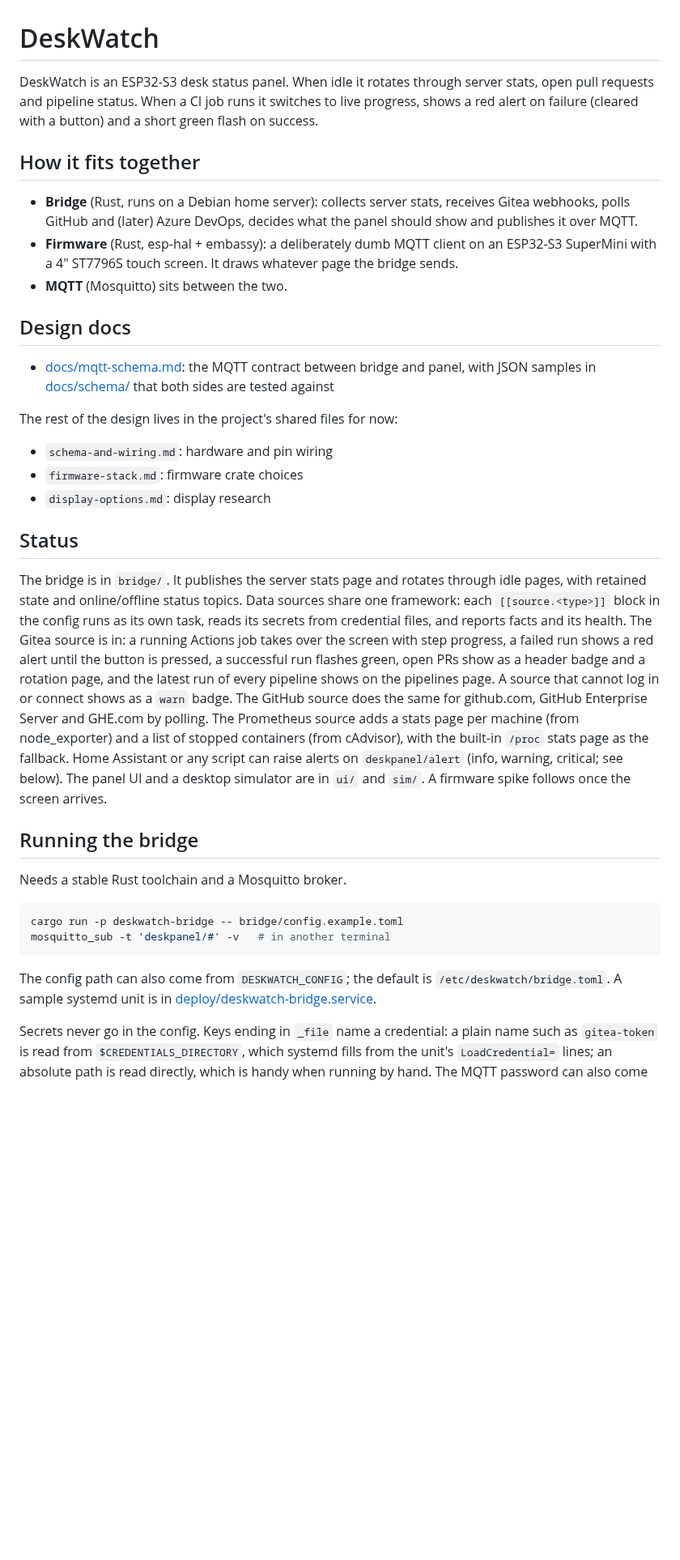
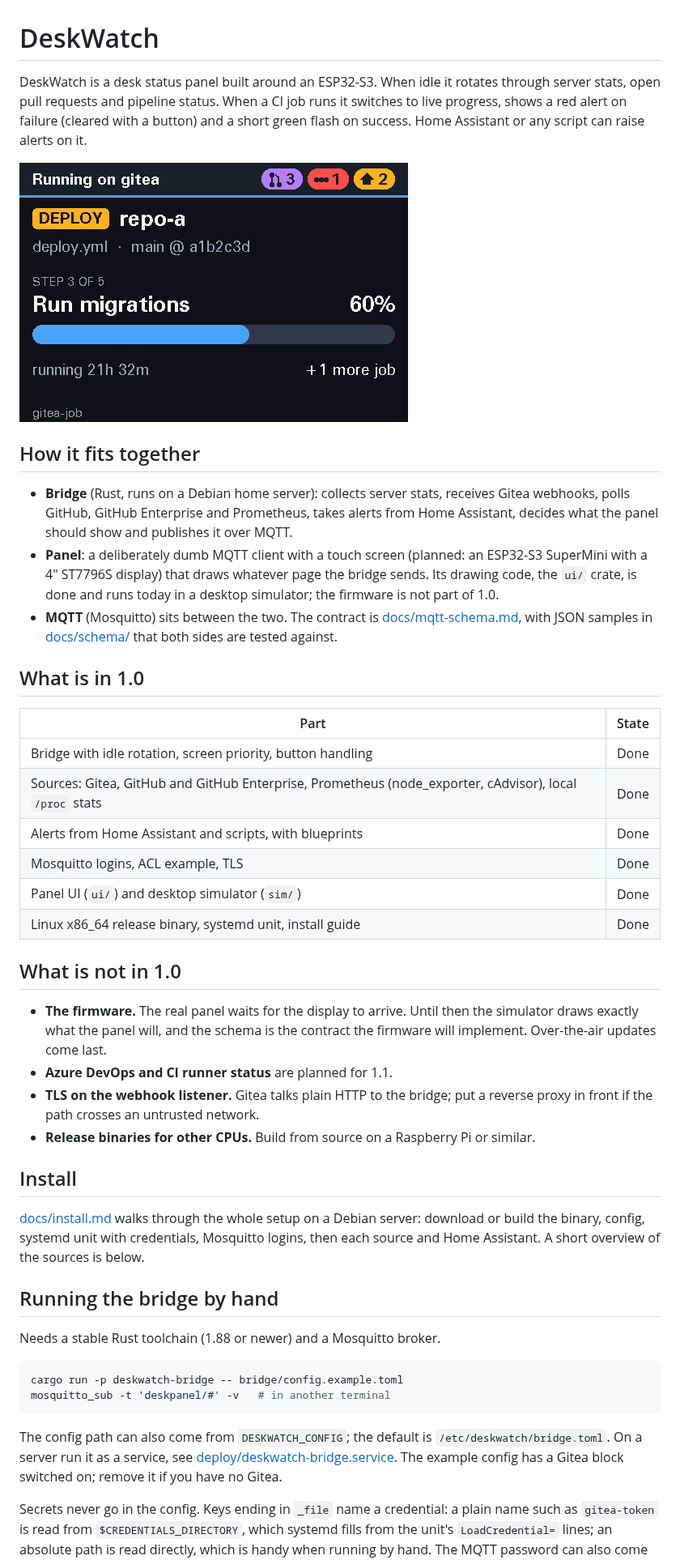
Before and after one commit to Sylentic/DeskWatch, a Markdown page: README.md, the part around one of its changes. Shown at 81% size. Rendered like a GitHub page; pictures changed too: docs/panel-example.png (added); blank space fills up the shorter version.

````diff
--- a/README.md
+++ b/README.md
@@ -1,50 +1,60 @@
 # DeskWatch
 
-DeskWatch is an ESP32-S3 desk status panel. When idle it rotates through server stats, open pull requests and pipeline status. When a CI job runs it switches to live progress, shows a red alert on failure (cleared with a button) and a short green flash on success.
+DeskWatch is a desk status panel built around an ESP32-S3. When idle it rotates through server stats, open pull
+requests and pipeline status. When a CI job runs it switches to live progress, shows a red alert on failure
+(cleared with a button) and a short green flash on success. Home Assistant or any script can raise alerts on it.
+
+![The panel UI in the simulator](docs/panel-example.png)
 
 ## How it fits together
 
-- **Bridge** (Rust, runs on a Debian home server): collects server stats, receives Gitea webhooks, polls GitHub and (later) Azure DevOps, decides what the panel should show and publishes it over MQTT.
-- **Firmware** (Rust, esp-hal + embassy): a deliberately dumb MQTT client on an ESP32-S3 SuperMini with a 4" ST7796S touch screen. It draws whatever page the bridge sends.
-- **MQTT** (Mosquitto) sits between the two.
+- **Bridge** (Rust, runs on a Debian home server): collects server stats, receives Gitea webhooks, polls GitHub,
+  GitHub Enterprise and Prometheus, takes alerts from Home Assistant, decides what the panel should show and
+  publishes it over MQTT.
+- **Panel**: a deliberately dumb MQTT client with a touch screen (planned: an ESP32-S3 SuperMini with a 4" ST7796S
+  display) that draws whatever page the bridge sends. Its drawing code, the `ui/` crate, is done and runs today in
+  a desktop simulator; the firmware is not part of 1.0.
+- **MQTT** (Mosquitto) sits between the two. The contract is [docs/mqtt-schema.md](docs/mqtt-schema.md), with JSON
+  samples in [docs/schema/](docs/schema/) that both sides are tested against.
 
-## Design docs
+## What is in 1.0
 
-- [docs/mqtt-schema.md](docs/mqtt-schema.md): the MQTT contract between bridge and panel, with JSON samples in
-  [docs/schema/](docs/schema/) that both sides are tested against
+| Part | State |
+|---|---|
+| Bridge with idle rotation, screen priority, button handling | Done |
+| Sources: Gitea, GitHub and GitHub Enterprise, Prometheus (node_exporter, cAdvisor), local `/proc` stats | Done |
+| Alerts from Home Assistant and scripts, with blueprints | Done |
+| Mosquitto logins, ACL example, TLS | Done |
+| Panel UI (`ui/`) and desktop simulator (`sim/`) | Done |
+| Linux x86_64 release binary, systemd unit, install guide | Done |
 
-The rest of the design lives in the project's shared files for now:
+## What is not in 1.0
 
-- `schema-and-wiring.md`: hardware and pin wiring
-- `firmware-stack.md`: firmware crate choices
-- `display-options.md`: display research
+- **The firmware.** The real panel waits for the display to arrive. Until then the simulator draws exactly what
+  the panel will, and the schema is the contract the firmware will implement. Over-the-air updates come last.
+- **Azure DevOps and CI runner status** are planned for 1.1.
+- **TLS on the webhook listener.** Gitea talks plain HTTP to the bridge; put a reverse proxy in front if the path
+  crosses an untrusted network.
+- **Release binaries for other CPUs.** Build from source on a Raspberry Pi or similar.
 
-## Status
+## Install
 
-The bridge is in `bridge/`. It publishes the server stats page and rotates through idle pages, with retained
-state and online/offline status topics. Data sources share one framework: each `[[source.<type>]]` block
-in the config runs as its own task, reads its secrets from credential files, and reports facts and its
-health. The Gitea source is in: a running Actions job takes over the screen with step progress, a failed run
-shows a red alert until the button is pressed, a successful run flashes green, open PRs show as a header
-badge and a rotation page, and the latest run of every pipeline shows on the pipelines page. A source that
-cannot log in or connect shows as a `warn` badge. The GitHub source does the same for github.com, GitHub
-Enterprise Server and GHE.com by polling. The Prometheus source adds a stats page per machine (from
-node_exporter) and a list of stopped containers (from cAdvisor), with the built-in `/proc` stats page as the
-fallback. Home Assistant or any script can raise alerts on `deskpanel/alert` (info, warning, critical; see
-below). The panel UI and a desktop simulator are in `ui/` and `sim/`. A firmware spike follows once the screen
-arrives.
+[docs/install.md](docs/install.md) walks through the whole setup on a Debian server: download or build the
+binary, config, systemd unit with credentials, Mosquitto logins, then each source and Home Assistant. A short
+overview of the sources is below.
 
-## Running the bridge
+## Running the bridge by hand
 
-Needs a stable Rust toolchain and a Mosquitto broker.
+Needs a stable Rust toolchain (1.88 or newer) and a Mosquitto broker.
 
 ```sh
 cargo run -p deskwatch-bridge -- bridge/config.example.toml
 mosquitto_sub -t 'deskpanel/#' -v   # in another terminal
 ```
 
-The config path can also come from `DESKWATCH_CONFIG`; the default is `/etc/deskwatch/bridge.toml`. A sample
-systemd unit is in [deploy/deskwatch-bridge.service](deploy/deskwatch-bridge.service).
+The config path can also come from `DESKWATCH_CONFIG`; the default is `/etc/deskwatch/bridge.toml`. On a server
+run it as a service, see [deploy/deskwatch-bridge.service](deploy/deskwatch-bridge.service). The example config
+has a Gitea block switched on; remove it if you have no Gitea.
 
 Secrets never go in the config. Keys ending in `_file` name a credential: a plain name such as `gitea-token`
 is read from `$CREDENTIALS_DIRECTORY`, which systemd fills from the unit's `LoadCredential=` lines; an
````
Also changed, not shown: other parts of README.md (+43 -112 lines), CHANGELOG.md (added, +54 -0 lines), docs/install.md (added, +325 -0 lines), docs/mqtt-schema.md (+11 -9 lines), 9 other files.
